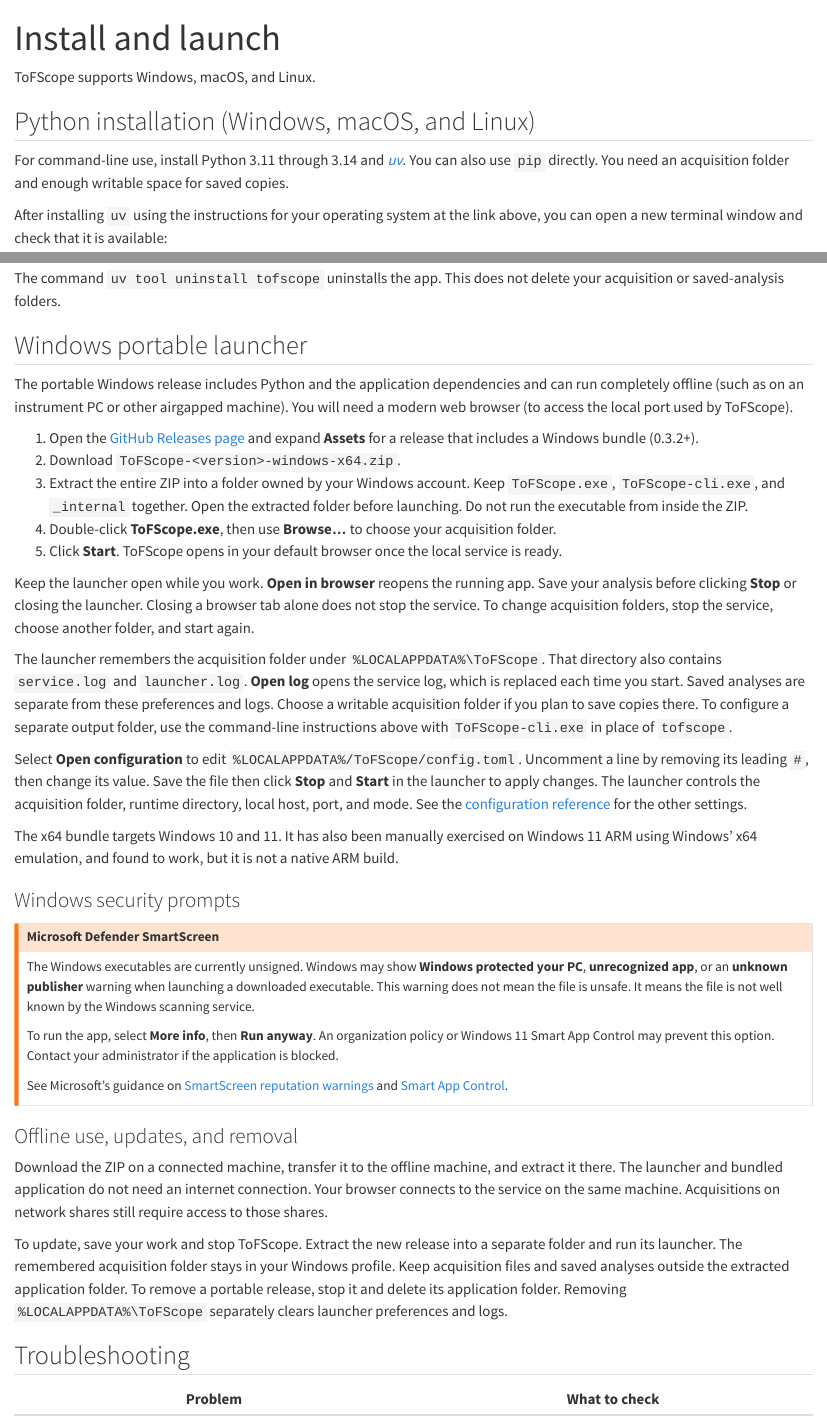
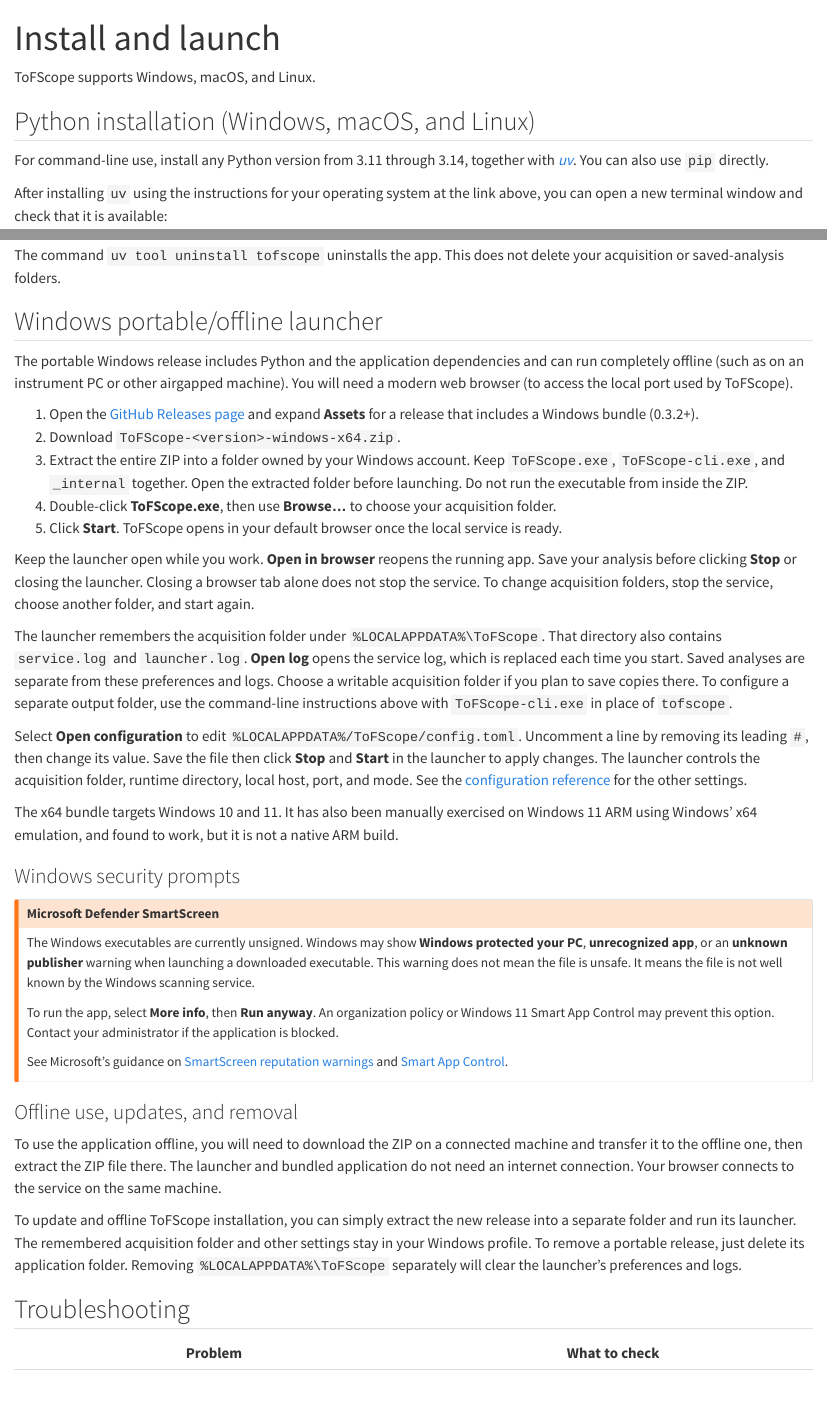
Before and after one commit to datasophos/ToFScope, a Quarto document (docs/getting-started/01-installation.qmd): the page in a window 1100 px wide, from its top, and a second part further down, joined at a grey line. Rendered offline with R 4.5, knitr and Pandoc in place of Quarto, with nearby package versions.

Commit message:
Update installation and user guide for Windows portable launcher and offline use

```diff
--- a/docs/getting-started/01-installation.qmd
+++ b/docs/getting-started/01-installation.qmd
@@ -6,10 +6,9 @@
 
 ## Python installation (Windows, macOS, and Linux)
 
-For command-line use, install Python 3.11 through 3.14 and
-[*uv*](https://docs.astral.sh/uv/getting-started/installation/).
-You can also use `pip` directly. You need an acquisition folder and enough writable
-space for saved copies.
+For command-line use, install any Python version from 3.11 through 3.14,
+together with [*uv*](https://docs.astral.sh/uv/getting-started/installation/).
+You can also use `pip` directly.
 
 After installing `uv` using the instructions for your operating system at the link above, you can open a new terminal window and check that it is available:
 
@@ -73,7 +72,7 @@
 
 The command `uv tool uninstall tofscope` uninstalls the app. This does not delete your acquisition or saved-analysis folders.
 
-## Windows portable launcher {#windows-portable}
+## Windows portable/offline launcher {#windows-portable}
 
 The portable Windows release includes Python and the application dependencies
 and can run completely offline (such as on an instrument PC or other airgapped machine).
@@ -128,16 +127,16 @@
 
 ### Offline use, updates, and removal
 
-Download the ZIP on a connected machine, transfer it to the offline machine, and
-extract it there. The launcher and bundled application do not need an internet
-connection. Your browser connects to the service on the same machine. Acquisitions
-on network shares still require access to those shares.
+To use the application offline, you will need to download the ZIP on a connected
+machine and transfer it to the offline one, then extract the ZIP file there.
+The launcher and bundled application do not need an internet
+connection. Your browser connects to the service on the same machine.
 
-To update, save your work and stop ToFScope. Extract the new release into a separate
-folder and run its launcher. The remembered acquisition folder stays in your Windows
-profile. Keep acquisition files and saved analyses outside the extracted application
-folder. To remove a portable release, stop it and delete its application folder.
-Removing `%LOCALAPPDATA%\ToFScope` separately clears launcher preferences and logs.
+To update and offline ToFScope installation, you can simply extract the new
+release into a separate folder and run its launcher. The remembered acquisition
+folder and other settings stay in your Windows profile. To remove a portable release,
+just delete its application folder. Removing `%LOCALAPPDATA%\ToFScope` separately
+will clear the launcher's preferences and logs.
 
 ## Troubleshooting
 
```
Also changed, not shown: docs/getting-started/index.qmd (+2 -1 lines), docs/index.qmd (+5 -4 lines).
